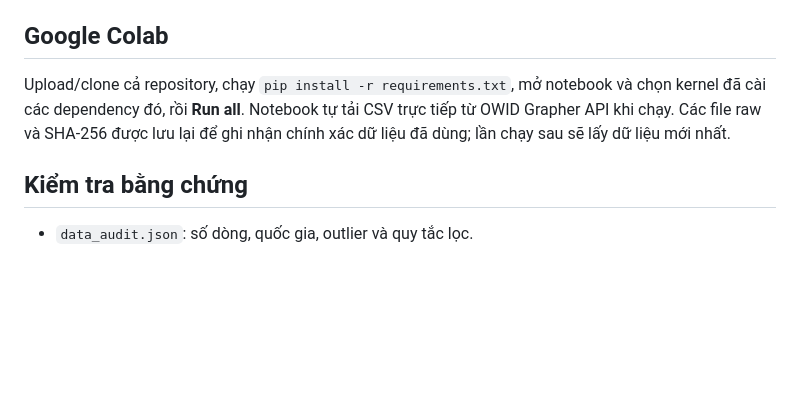
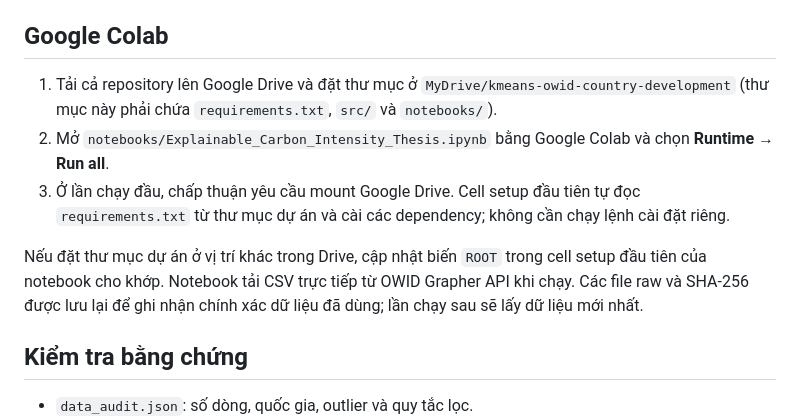
Before and after one commit to sSyRuSs/OWID_Research, a Markdown page: README.md, the part around the change. Drawn GitHub-style; blank space fills up the shorter version.

Commit message:
docs: clarify Google Colab setup
Co-authored-by: Copilot <223556219+Copilot@users.noreply.github.com>

```diff
--- a/README.md
+++ b/README.md
@@ -88,10 +88,19 @@ chạy notebook.
 
 ## Google Colab
 
-Upload/clone cả repository, chạy `pip install -r requirements.txt`, mở notebook
-và chọn kernel đã cài các dependency đó, rồi **Run all**. Notebook tự tải CSV
-trực tiếp từ OWID Grapher API khi chạy. Các file raw và SHA-256 được lưu lại để
-ghi nhận chính xác dữ liệu đã dùng; lần chạy sau sẽ lấy dữ liệu mới nhất.
+1. Tải cả repository lên Google Drive và đặt thư mục ở
+   `MyDrive/kmeans-owid-country-development` (thư mục này phải chứa
+   `requirements.txt`, `src/` và `notebooks/`).
+2. Mở `notebooks/Explainable_Carbon_Intensity_Thesis.ipynb` bằng Google Colab
+   và chọn **Runtime → Run all**.
+3. Ở lần chạy đầu, chấp thuận yêu cầu mount Google Drive. Cell setup đầu tiên
+   tự đọc `requirements.txt` từ thư mục dự án và cài các dependency; không cần
+   chạy lệnh cài đặt riêng.
+
+Nếu đặt thư mục dự án ở vị trí khác trong Drive, cập nhật biến `ROOT` trong
+cell setup đầu tiên của notebook cho khớp. Notebook tải CSV trực tiếp từ OWID
+Grapher API khi chạy. Các file raw và SHA-256 được lưu lại để ghi nhận chính
+xác dữ liệu đã dùng; lần chạy sau sẽ lấy dữ liệu mới nhất.
 
 ## Kiểm tra bằng chứng
 
```
